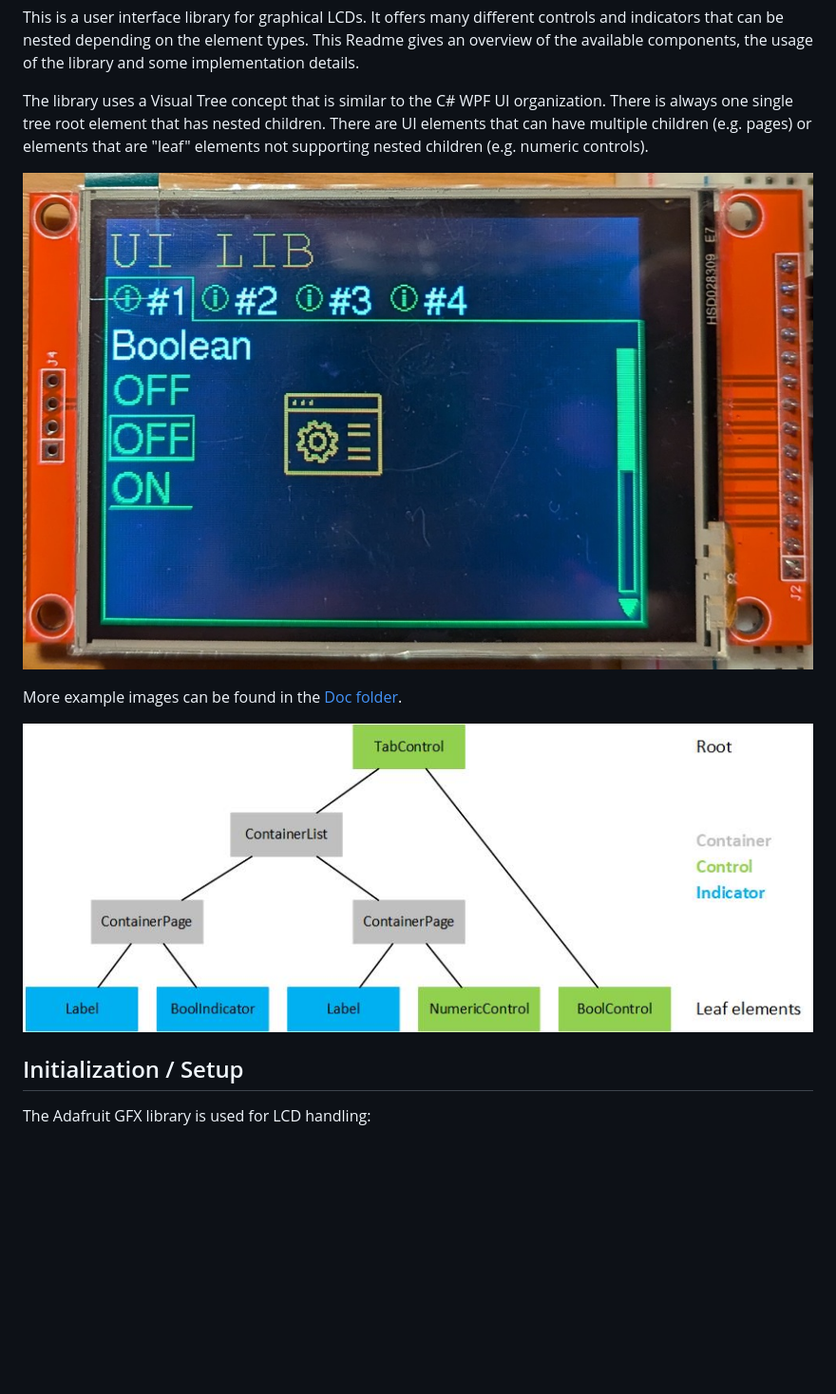
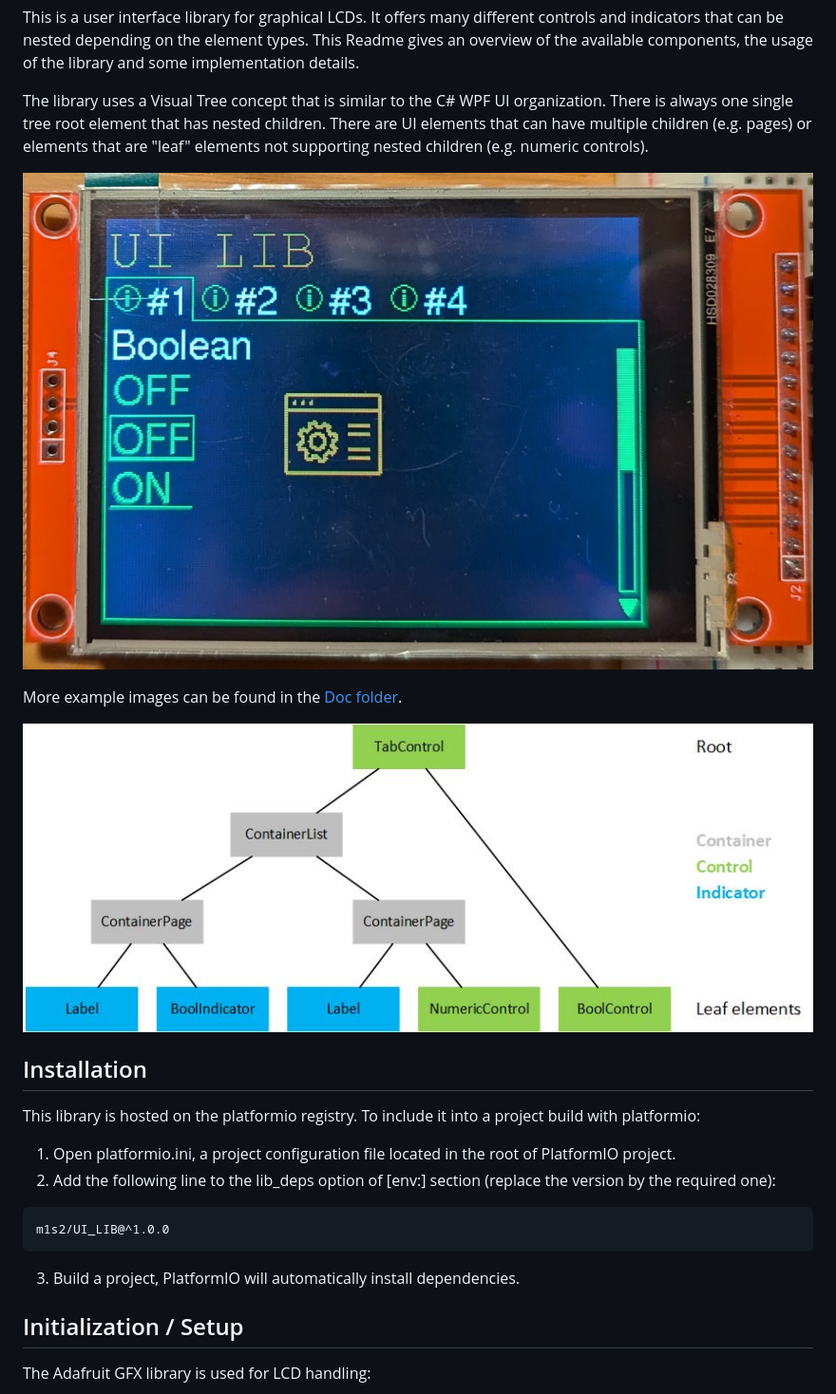
Before and after one commit to M1S2/UI_Lib, a Markdown page: README.md, the part around the change printed below. Shown: that part at 95% size. Rendered like a GitHub page; blank space fills up the shorter version.

Commit message:
Added installation chapter and badges to Readme, changed image URLs to absolute (to show them correctly at platformio registry)

````diff
--- a/README.md
+++ b/README.md
@@ -8,5 +11,5 @@ The library uses a Visual Tree concept that is similar to the C# WPF UI organiza
 There is always one single tree root element that has nested children.
 There are UI elements that can have multiple children (e.g. pages) or elements that are "leaf" elements not supporting nested children (e.g. numeric controls).
 
-![UI_Lib_Test boolean page](Doc/UI_Lib_Test_BooleanPage.jpg)
+![UI_Lib_Test boolean page](https://github.com/M1S2/UI_Lib/blob/master/Doc/UI_Lib_Test_BooleanPage.jpg)
 
@@ -14,5 +17,14 @@ More example images can be found in the [Doc folder](Doc).
 
-![Visual Tree](Doc/VisualTree.jpg)
+![Visual Tree](https://github.com/M1S2/UI_Lib/blob/master/Doc/VisualTree.jpg)
+
+## Installation
+This library is hosted on the platformio registry. To include it into a project build with platformio:
+1. Open platformio.ini, a project configuration file located in the root of PlatformIO project.
+2. Add the following line to the lib_deps option of [env:] section (replace the version by the required one):
+```
+m1s2/UI_LIB@^1.0.0
+```
+3. Build a project, PlatformIO will automatically install dependencies.
 
 ## Initialization / Setup
 The Adafruit GFX library is used for LCD handling:
````
Also changed, not shown: other parts of README.md (+7 -4 lines).
